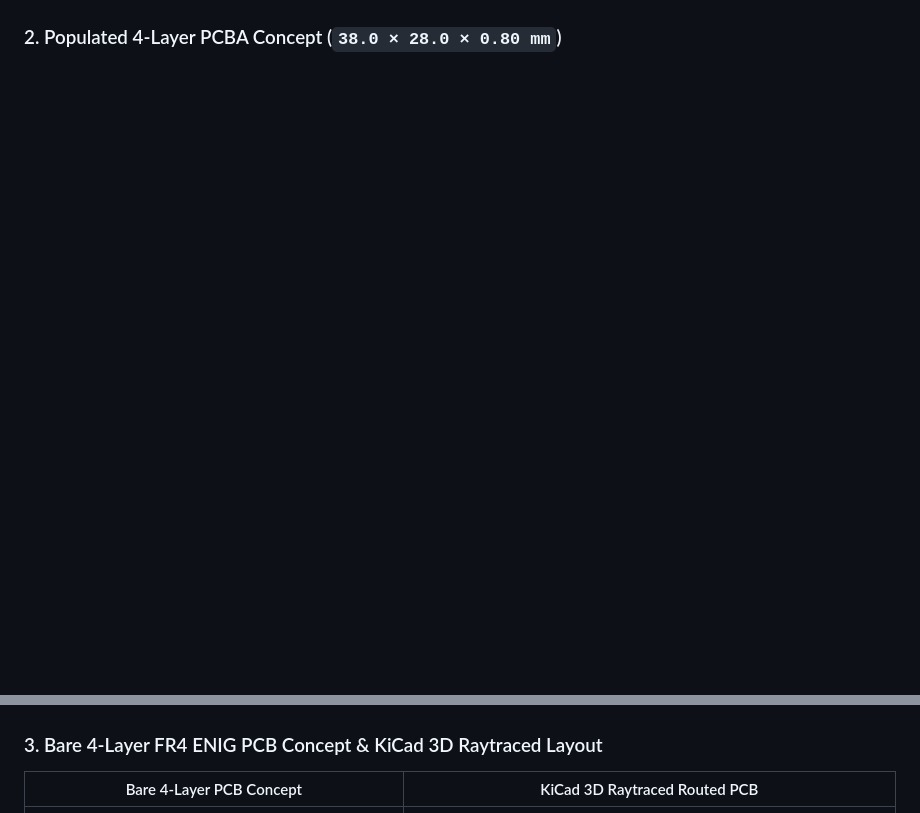
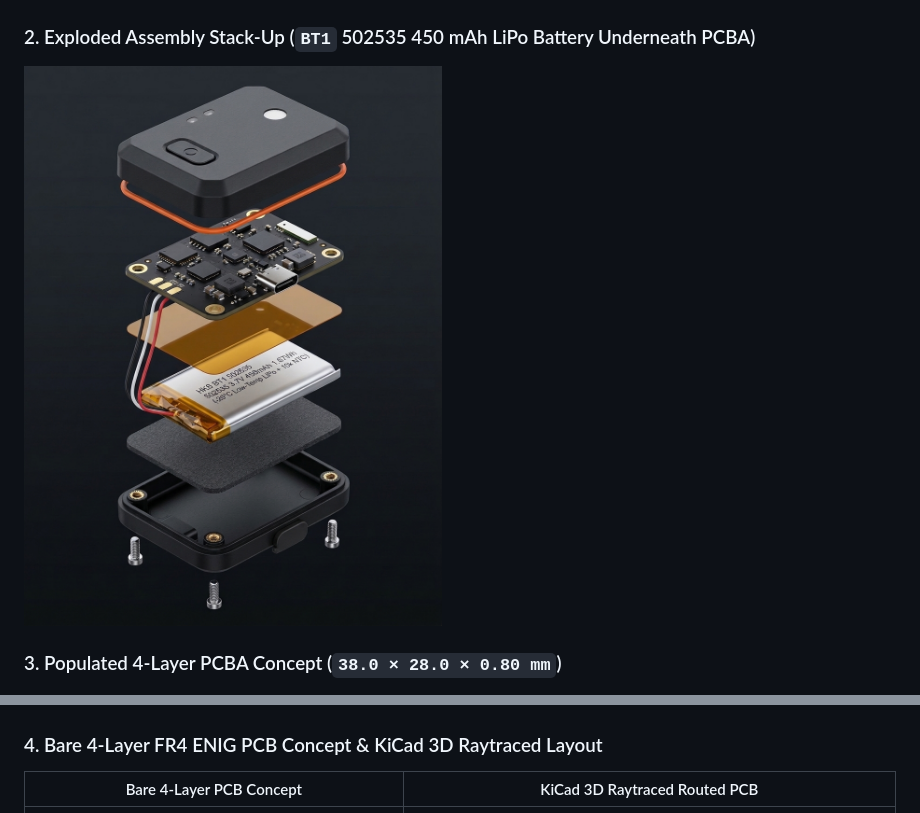
Before and after one commit to fcspiteri/hockey_sensor, a Markdown page: README.md, 2 parts joined by grey strips. Rendered like a GitHub page; pictures changed too: docs/plots/exploded_battery_stackup_render.jpg (added); blank space fills up the shorter version.

Commit message:
Add exploded-view render showing 502535 450mAh LiPo battery stack-up under PCBA

```diff
--- a/README.md
+++ b/README.md
@@ -16,10 +16,13 @@ Production-grade hardware, firmware, and host sensor-fusion suite for a discrete
 ### 1. Chest-Worn Enclosure Concept (`52.0 × 36.0 × 10.5 mm`, `24.0 g`, IP67)
 ![Chest-Worn Enclosure Concept Render](docs/plots/enclosure_concept_render.jpg)
 
-### 2. Populated 4-Layer PCBA Concept (`38.0 × 28.0 × 0.80 mm`)
+### 2. Exploded Assembly Stack-Up (`BT1` 502535 450 mAh LiPo Battery Underneath PCBA)
+![Exploded Battery & PCBA Stack-Up Render](docs/plots/exploded_battery_stackup_render.jpg)
+
+### 3. Populated 4-Layer PCBA Concept (`38.0 × 28.0 × 0.80 mm`)
 ![Populated PCBA Concept Render](docs/plots/pcba_concept_render.jpg)
 
-### 3. Bare 4-Layer FR4 ENIG PCB Concept & KiCad 3D Raytraced Layout
+### 4. Bare 4-Layer FR4 ENIG PCB Concept & KiCad 3D Raytraced Layout
 | Bare 4-Layer PCB Concept | KiCad 3D Raytraced Routed PCB |
 | :---: | :---: |
 | ![Bare PCB Concept Render](docs/plots/pcb_concept_render.jpg) | ![KiCad 3D Raytraced PCB](docs/plots/kicad_3d_pcb_render.png) |
```
